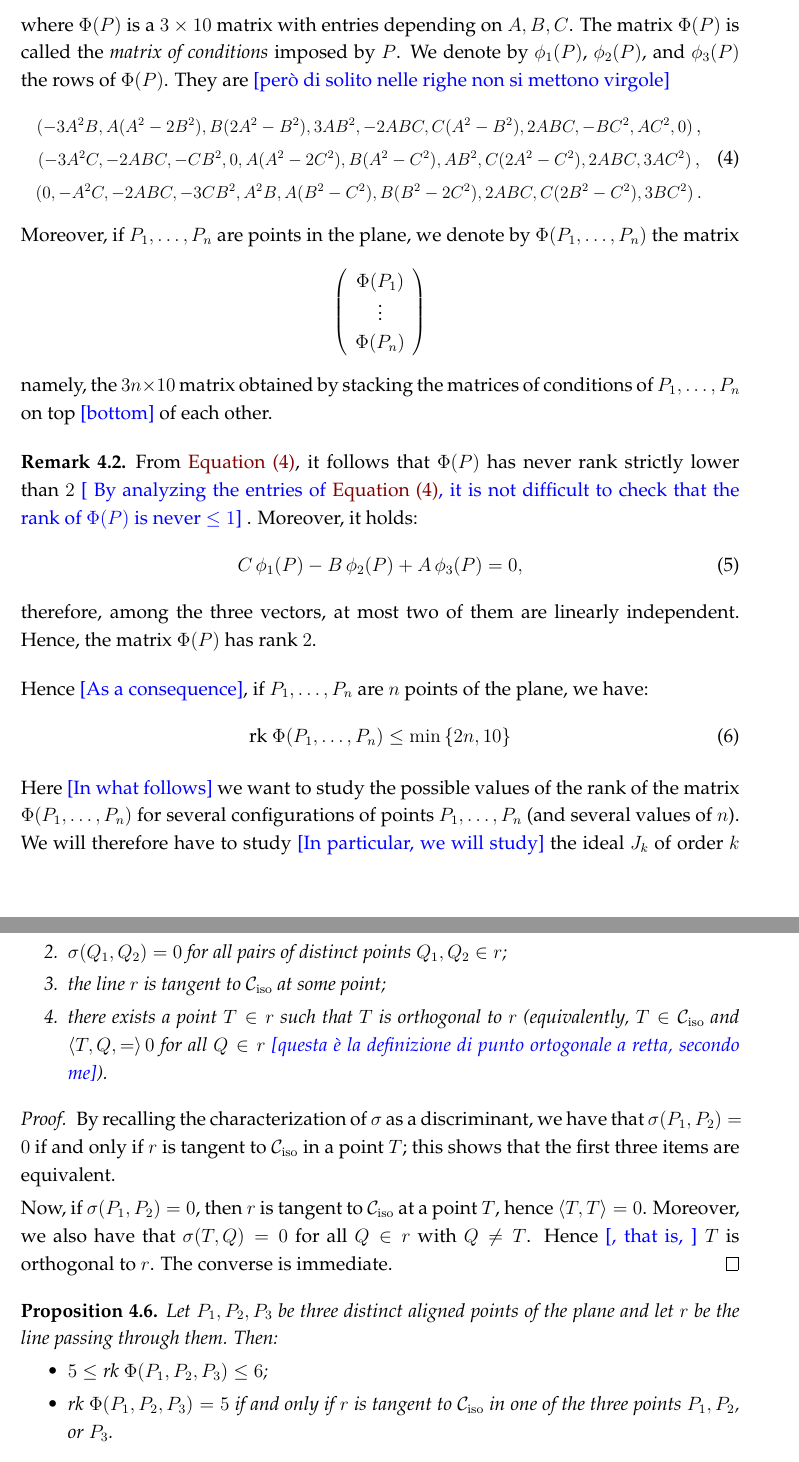
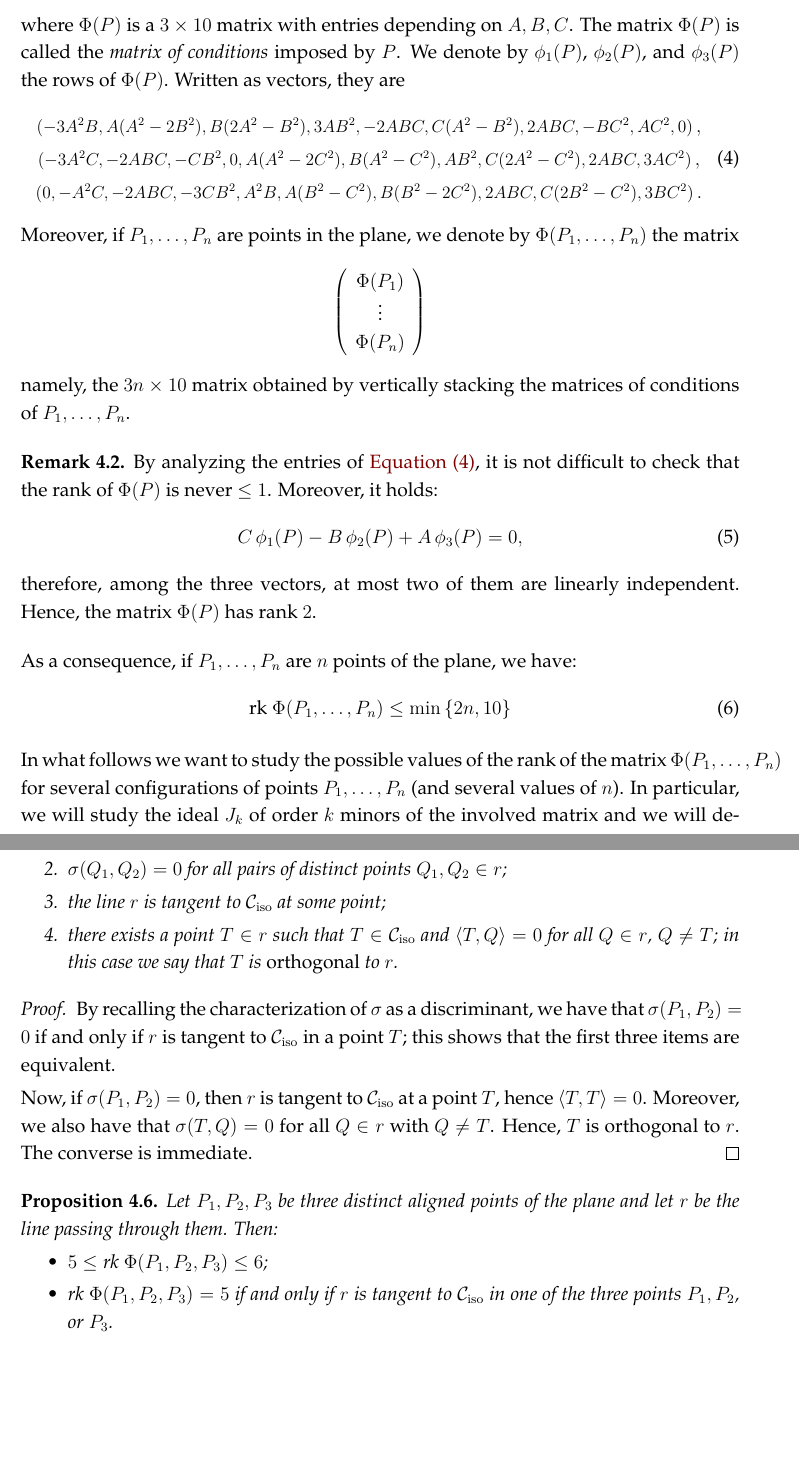
Before and after one commit to MatteoGallet/AlignedEigenpoints, a LaTeX document (disubbidienza.tex): two parts of pages 5 and 7 of 21, joined at a grey line, cut so that both start at the same text, the shorter picture padded with empty space. Compiled offline with pdfLaTeX.

Commit message:
Implementati la gran parte dei suggerimenti di Valentina.

```diff
--- a/disubbidienza.tex
+++ b/disubbidienza.tex
@@ -324,7 +324,7 @@ a $3 \times 10$ matrix encoding the condition that $P$ is an eigenpoint of a ter
  where $\Phi(P)$ is a $3 \times 10$ matrix with entries depending on $A, B, C$.
  The matrix $\Phi(P)$ is called the \emph{matrix of conditions} imposed by~$P$.
 We denote by $\phi_1(P)$, $\phi_2(P)$, and~$\phi_3(P)$ the rows of~$\Phi(P)$.
-They are \blue {però di solito nelle righe non si mettono virgole}
+Written as vectors, they are
 %
 \begin{equation}
 \label{equation:matrix_conditions_rows}
@@ -367,12 +367,12 @@ Moreover, if $P_1, \dotsc, P_n$ are points in the plane, we denote by $\Phi(P_1,
  \right)
 \]
 %
-namely, the $3n \times 10$ matrix obtained by stacking the matrices of conditions of~$P_1, \dotsc, P_n$ on top \blue{bottom} of each other.
+namely, the $3n \times 10$ matrix obtained by vertically stacking the matrices of conditions of~$P_1, \dotsc, P_n$.
 \end{definition}
 
 \begin{rmk}
-From \Cref{equation:matrix_conditions_rows}, it follows that $\Phi(P)$ has never rank strictly lower than~$2$ \blue{ By analyzing the entries of \Cref{equation:matrix_conditions_rows}, it is not difficult to check that the rank of
-$\Phi(P)$ is never $ \le 1$} .
+By analyzing the entries of \Cref{equation:matrix_conditions_rows}, it is not difficult to check that the rank of
+$\Phi(P)$ is never $\leq 1$.
 Moreover, it holds:
 \begin{equation}
   C \, \phi_1(P) - B \, \phi_2(P) + A \, \phi_3(P) = 0,
@@ -383,15 +383,15 @@ among the three vectors, at most two of them are linearly independent.
 Hence, the matrix~$\Phi(P)$ has rank~$2$.
 \end{rmk}
 
-Hence \blue{As a consequence}, if $P_1, \dots, P_n$ are $n$ points of the plane, we have:
+As a consequence, if $P_1, \dots, P_n$ are $n$ points of the plane, we have:
 \begin{equation}
 \label{bound_rank}
 \text{rk} \  \Phi(P_1, \dots, P_n) \leq \min \left\{2n, 10 \right\}
 \end{equation}
 
-Here \blue {In what follows} we want to study the possible values of the rank of the matrix
+In what follows we want to study the possible values of the rank of the matrix
 $\Phi(P_1, \dots, P_n)$ for several configurations of points $P_1, \dots, P_n$
 (and several values of $n$).
-We will therefore have to study \blue {In particular, we will study} the ideal~$J_k$ of order $k$ minors of the
-involved matrix and to deduce \blue{will deduce} the properties of \blue {bounds on} the rank from the possible
+In particular, we will study the ideal~$J_k$ of order $k$ minors of the
+involved matrix and we will deduce some bounds about the rank from the possible
 decompositions of the ideal~$J_k$. Most of these computations will be done
@@ -473,13 +472,13 @@ The quantity~$\sigma$ is the discriminant of the intersection between the line~$
   \item $\sigma(P_1, P_2) = 0$;
   \item $\sigma(Q_1, Q_2) = 0$ for all pairs of distinct points $Q_1, Q_2 \in r$;
   \item the line $r$ is tangent to~$\iso$ at some point;
-  \item there exists a point $T \in r$ such that $T$ is orthogonal to $r$ (equivalently, $T \in \iso$ and $\scl{T, Q} = 0$ for all $Q \in r$ \blue{questa è la definizione di punto ortogonale a retta, secondo me}).
+  \item there exists a point $T \in r$ such that  $T \in \iso$ and $\scl{T}{Q} = 0$ for all $Q \in r$, $Q \neq T$; in this case we say that $T$ is \emph{orthogonal} to $r$.
   \end{enumerate}
 \end{prop}
 \begin{proof}
   By recalling the characterization of~$\sigma$ as a discriminant, we have that $\sigma(P_1, P_2) = 0$ if and only if $r$ is tangent to~$\iso$ in a point~$T$; this shows that the first three items are equivalent.
 
-  Now, if $\sigma(P_1, P_2) = 0$, then $r$ is tangent to~$\iso$ at a point~$T$, hence $\scl{T}{T} = 0$. Moreover, we also have that $\sigma(T, Q) = 0$ for all $Q \in r$ with $Q \neq T$. Hence \blue{, that is, } $T$ is orthogonal to~$r$.
+  Now, if $\sigma(P_1, P_2) = 0$, then $r$ is tangent to~$\iso$ at a point~$T$, hence $\scl{T}{T} = 0$. Moreover, we also have that $\sigma(T, Q) = 0$ for all $Q \in r$ with $Q \neq T$. Hence, $T$ is orthogonal to~$r$.
   The converse is immediate.
 \end{proof}
 
```
Also changed, not shown: disubbidienza.tex (34 more changed lines).
